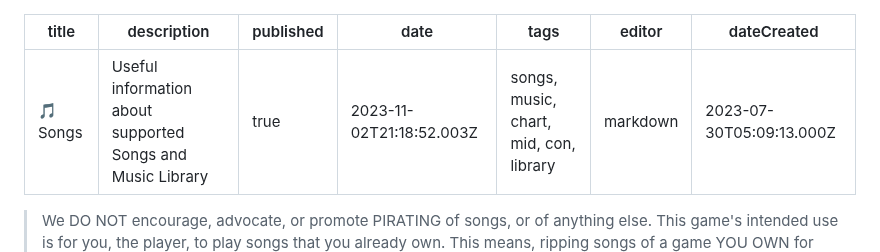
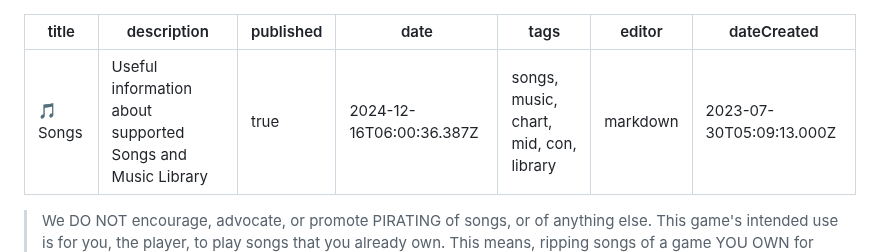
Before and after one commit to YARC-Official/docs, a Markdown page: songs.md, the part around one of its changes. GitHub-like rendering.

Commit message:
docs: update songs

```diff
--- a/songs.md
+++ b/songs.md
@@ -2,7 +2,7 @@
 title: 🎵 Songs
 description: Useful information about supported Songs and Music Library
 published: true
-date: 2023-11-02T21:18:52.003Z
+date: 2024-12-16T06:00:36.387Z
 tags: songs, music, chart, mid, con, library
 editor: markdown
 dateCreated: 2023-07-30T05:09:13.000Z
```
Also changed, not shown: other parts of songs.md (+1 -1 lines).
